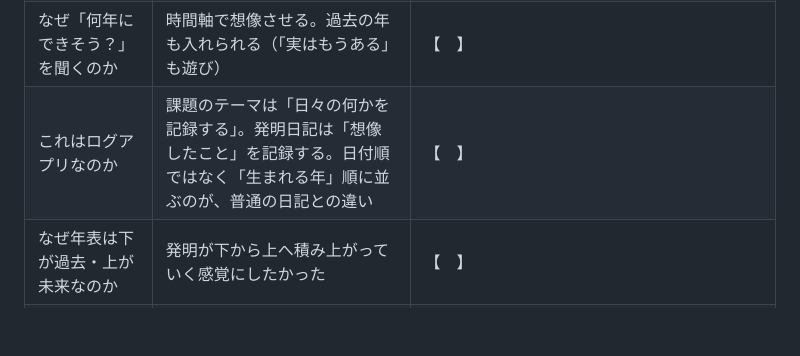
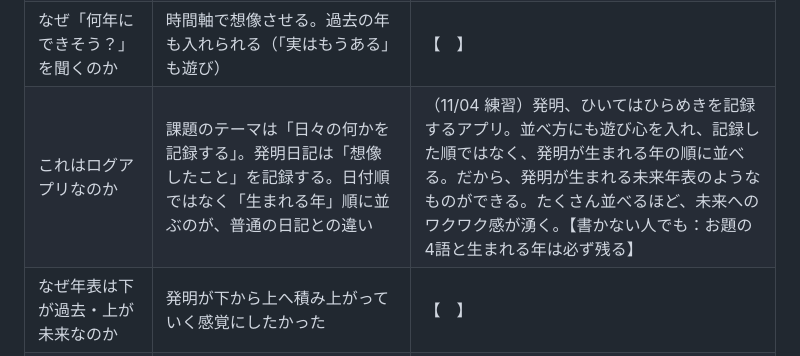
Before and after one commit to ryodai426/Test, a Markdown page: docs/面接準備.md, the part around the change. Rendered like a GitHub page; blank space fills up the shorter version.

Commit message:
面接準備：何を記録するアプリかの答えを記録
Co-Authored-By: Claude Opus 5.5 <noreply@anthropic.com>
Claude-Session: https://claude.ai/code/session_01DWAU9QjzuDELN34ETCxQ9E

```diff
--- a/docs/面接準備.md
+++ b/docs/面接準備.md
@@ -38,7 +38,7 @@
 | なぜ単語がランダムなのか | 自分で選ぶと、いつもの発想に戻る。偶然の組み合わせが思い込みを外す（強制発想法） | （11/03 練習）単語はありきたりで、文法も正しい日本語。組み合わせだけが全く新しいので、見た人にギャップが生まれる。単語の意味は分かるのに、文の意味が分からない。そのギャップを埋めようと、脳が強制的に考え始める。【苦手な人に効く理由：脳が勝手に考え始めるので、構えなくていい／正解がないので間違えようがない？】 |
 | なぜ伏せたカードなのか。選ばなかったカードを見せないのはなぜか | くじ引きの楽しさ。ほかの語と比べて選ぶと、結局「考えやすい語」を選んでしまう | 【　】 |
 | なぜ「何年にできそう？」を聞くのか | 時間軸で想像させる。過去の年も入れられる（「実はもうある」も遊び） | 【　】 |
-| これはログアプリなのか | 課題のテーマは「日々の何かを記録する」。発明日記は「想像したこと」を記録する。日付順ではなく「生まれる年」順に並ぶのが、普通の日記との違い | 【　】 |
+| これはログアプリなのか | 課題のテーマは「日々の何かを記録する」。発明日記は「想像したこと」を記録する。日付順ではなく「生まれる年」順に並ぶのが、普通の日記との違い | （11/04 練習）発明、ひいてはひらめきを記録するアプリ。並べ方にも遊び心を入れ、記録した順ではなく、発明が生まれる年の順に並べる。だから、発明が生まれる未来年表のようなものができる。たくさん並べるほど、未来へのワクワク感が湧く。【書かない人でも：お題の4語と生まれる年は必ず残る】 |
 | なぜ年表は下が過去・上が未来なのか | 発明が下から上へ積み上がっていく感覚にしたかった | 【　】 |
 | アイデアを書かなくても進めるのはなぜか | お題を見るだけでも発想は起きる。書くことを必須にすると、自信がない人ほど手が止まる | （11/04 練習）入力してから進むかで悩んだが、遊ぶときの心理的な負担を限りなく小さくするため、入力しなくても進めるようにした。お題を見るだけで、頭の中でどんなモノかを考えるはず。それができれば、アプリの目的は達成できる |
 | 「見るだけで発想が湧く」の根拠は | 強制発想法。好奇心の情報ギャップ理論（Loewenstein, 1994）。創造性の連想理論（Mednick, 1962）。**出典は自分で確認してから話す** | 【　】 |
```
